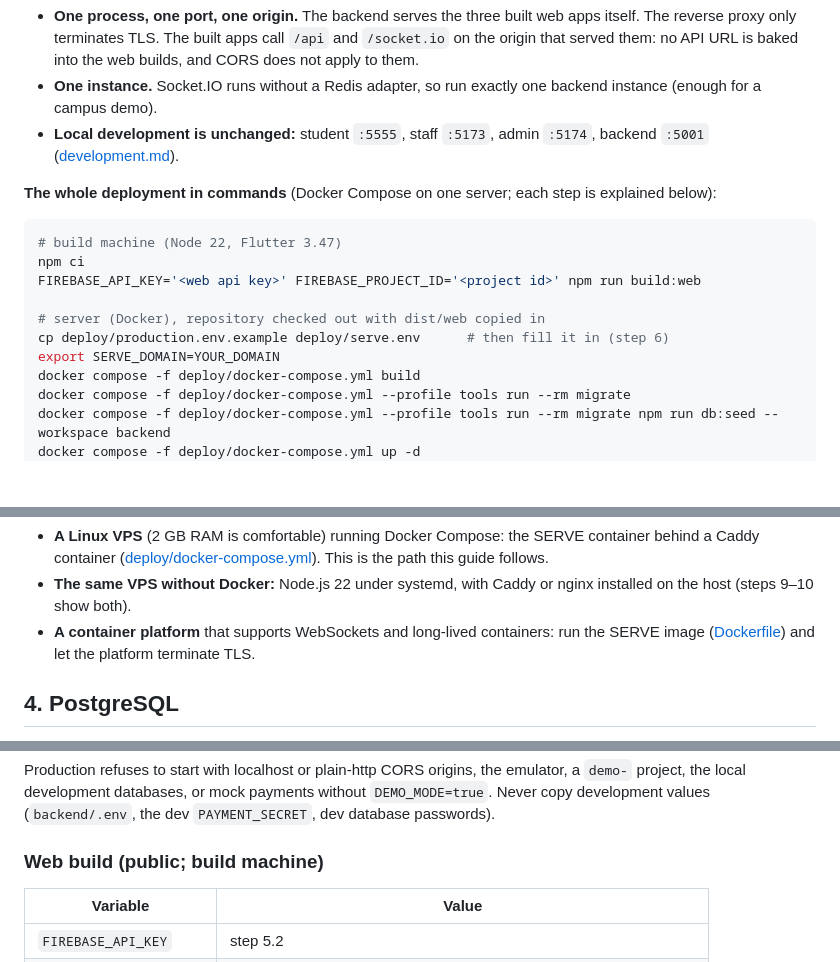
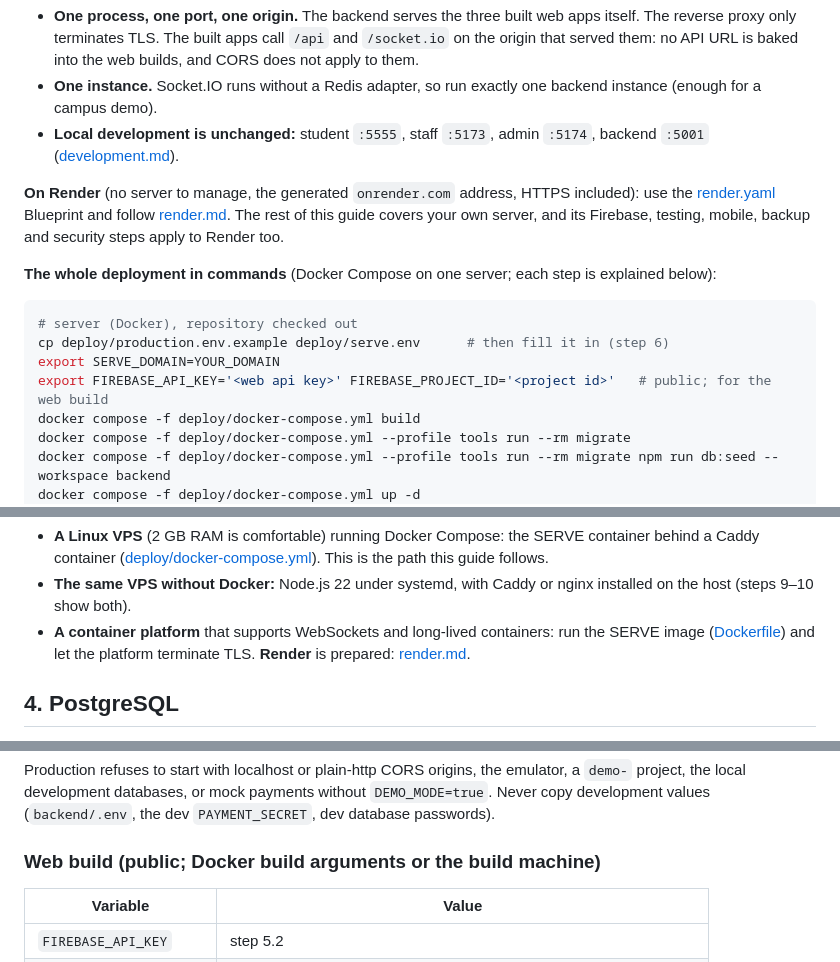
Before and after one commit to krutthiikaaa/Serve-final, a Markdown page: docs/deployment.md, 3 parts joined by grey strips. Rendered like a GitHub page; blank space fills up the shorter version.

````diff
--- a/docs/deployment.md
+++ b/docs/deployment.md
@@ -52,17 +52,19 @@ run it from Xcode, pointed at the same domain (steps 15–17). Payments stay
 - **Local development is unchanged:** student `:5555`, staff `:5173`, admin
   `:5174`, backend `:5001` ([development.md](development.md)).
 
+**On Render** (no server to manage, the generated `onrender.com` address,
+HTTPS included): use the [render.yaml](../render.yaml) Blueprint and follow
+[render.md](render.md). The rest of this guide covers your own server, and
+its Firebase, testing, mobile, backup and security steps apply to Render too.
+
 **The whole deployment in commands** (Docker Compose on one server; each step
 is explained below):
 
 ```bash
-# build machine (Node 22, Flutter 3.47)
-npm ci
-FIREBASE_API_KEY='<web api key>' FIREBASE_PROJECT_ID='<project id>' npm run build:web
-
-# server (Docker), repository checked out with dist/web copied in
+# server (Docker), repository checked out
 cp deploy/production.env.example deploy/serve.env      # then fill it in (step 6)
 export SERVE_DOMAIN=YOUR_DOMAIN
+export FIREBASE_API_KEY='<web api key>' FIREBASE_PROJECT_ID='<project id>'   # public; for the web build
 docker compose -f deploy/docker-compose.yml build
 docker compose -f deploy/docker-compose.yml --profile tools run --rm migrate
 docker compose -f deploy/docker-compose.yml --profile tools run --rm migrate npm run db:seed --workspace backend
@@ -112,7 +114,7 @@ been chosen:
   nginx installed on the host (steps 9–10 show both).
 - **A container platform** that supports WebSockets and long-lived
   containers: run the SERVE image ([Dockerfile](../Dockerfile)) and let the
-  platform terminate TLS.
+  platform terminate TLS. **Render** is prepared: [render.md](render.md).
 
 ## 4. PostgreSQL
 
@@ -188,7 +190,7 @@ emulator, a `demo-` project, the local development databases, or mock payments
 without `DEMO_MODE=true`. Never copy development values (`backend/.env`, the
 dev `PAYMENT_SECRET`, dev database passwords).
 
-### Web build (public; build machine)
+### Web build (public; Docker build arguments or the build machine)
 
 | Variable | Value |
 |---|---|
````
Also changed, not shown: other parts of docs/deployment.md (+33 -34 lines), README.md (+7 -2 lines), docs/render.md (added, +245 -0 lines).
